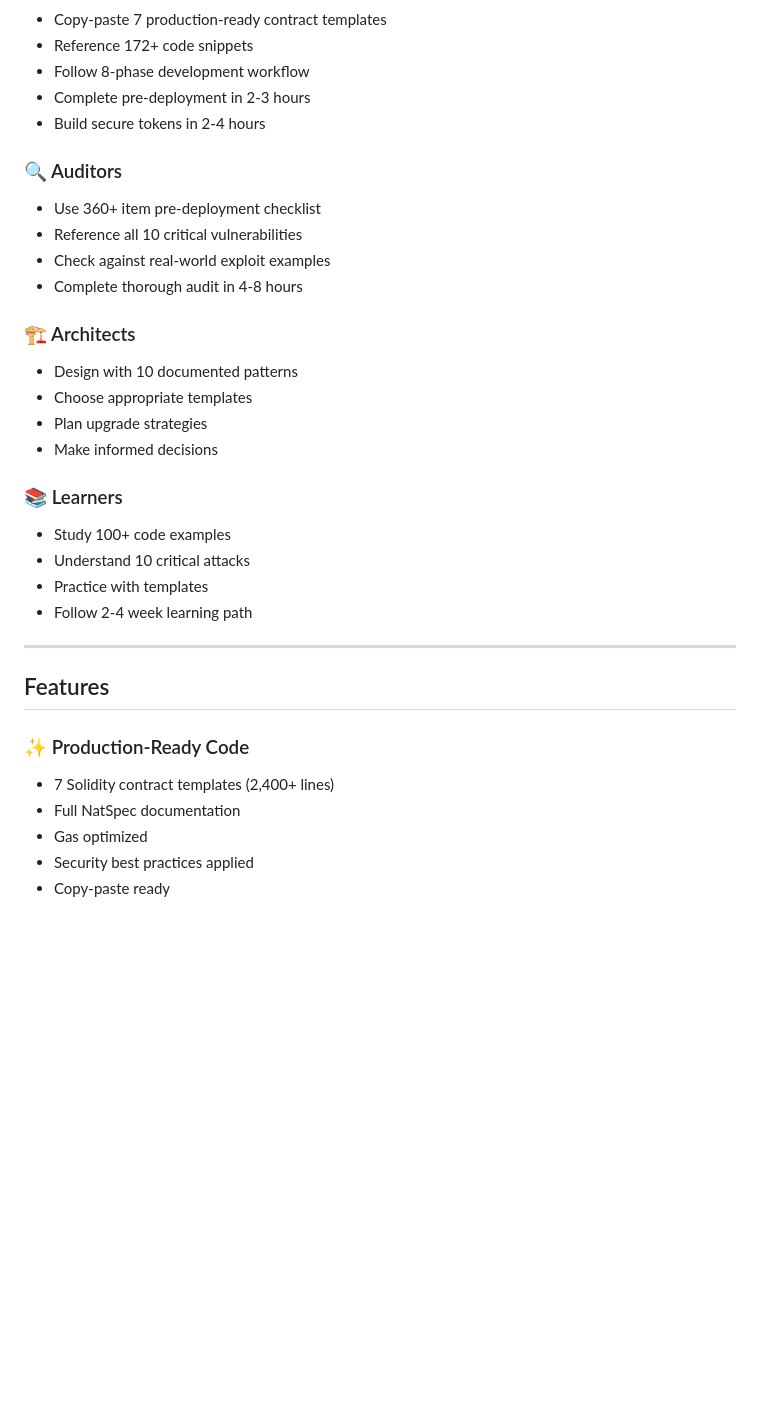
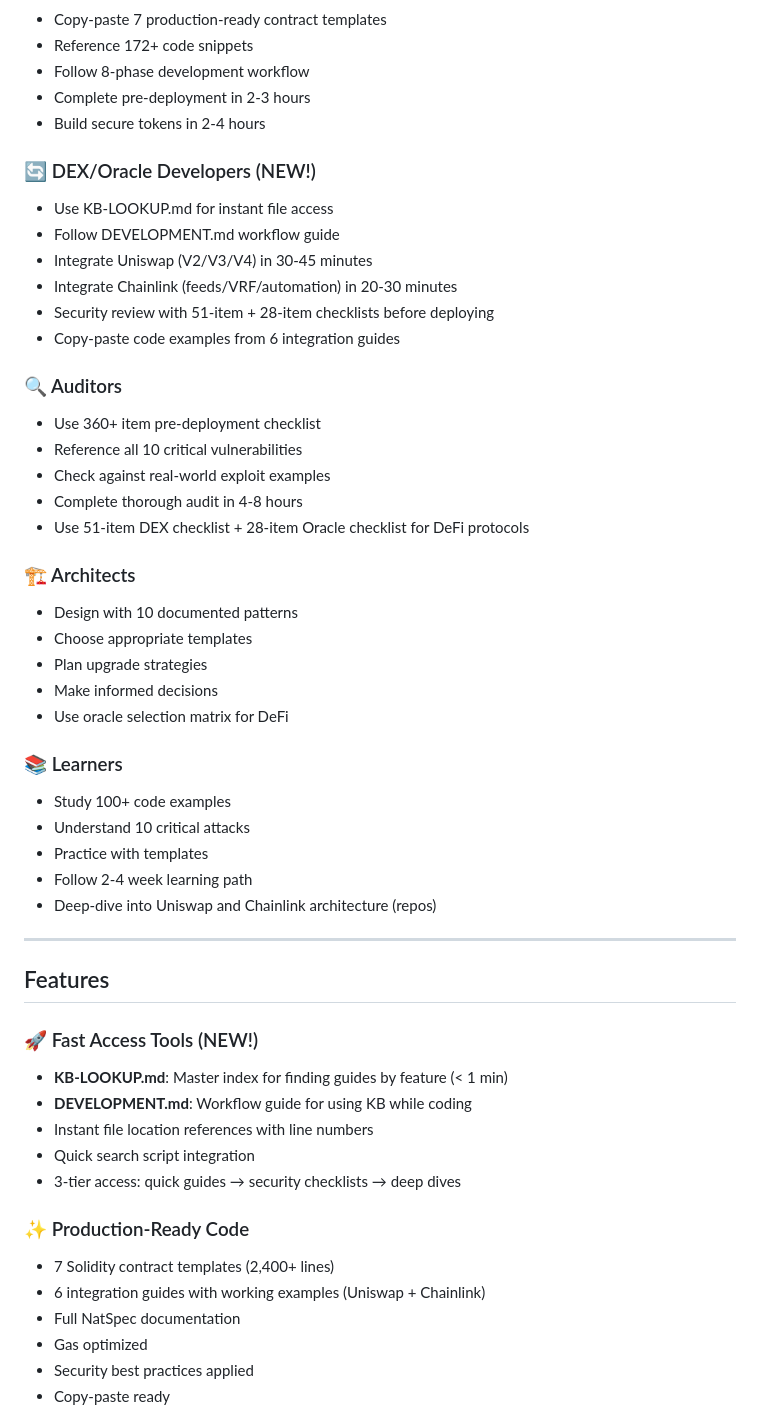
Before and after one commit to imDev2023/safe-smart-contracts, a Markdown page: README.md, the part around one of its changes. Drawn GitHub-style; blank space fills up the shorter version.

```diff
--- a/README.md
+++ b/README.md
@@ -178,30 +242,49 @@ knowledge-base-action/
 - Complete pre-deployment in 2-3 hours
 - Build secure tokens in 2-4 hours
 
+### 🔄 DEX/Oracle Developers (NEW!)
+- Use KB-LOOKUP.md for instant file access
+- Follow DEVELOPMENT.md workflow guide
+- Integrate Uniswap (V2/V3/V4) in 30-45 minutes
+- Integrate Chainlink (feeds/VRF/automation) in 20-30 minutes
+- Security review with 51-item + 28-item checklists before deploying
+- Copy-paste code examples from 6 integration guides
+
 ### 🔍 Auditors
 - Use 360+ item pre-deployment checklist
 - Reference all 10 critical vulnerabilities
 - Check against real-world exploit examples
 - Complete thorough audit in 4-8 hours
+- Use 51-item DEX checklist + 28-item Oracle checklist for DeFi protocols
 
 ### 🏗️ Architects
 - Design with 10 documented patterns
 - Choose appropriate templates
 - Plan upgrade strategies
 - Make informed decisions
+- Use oracle selection matrix for DeFi
 
 ### 📚 Learners
 - Study 100+ code examples
 - Understand 10 critical attacks
 - Practice with templates
 - Follow 2-4 week learning path
+- Deep-dive into Uniswap and Chainlink architecture (repos)
 
 ---
 
 ## Features
 
+### 🚀 Fast Access Tools (NEW!)
+- **KB-LOOKUP.md**: Master index for finding guides by feature (< 1 min)
+- **DEVELOPMENT.md**: Workflow guide for using KB while coding
+- Instant file location references with line numbers
+- Quick search script integration
+- 3-tier access: quick guides → security checklists → deep dives
+
 ### ✨ Production-Ready Code
 - 7 Solidity contract templates (2,400+ lines)
+- 6 integration guides with working examples (Uniswap + Chainlink)
 - Full NatSpec documentation
 - Gas optimized
 - Security best practices applied
```
Also changed, not shown: other parts of README.md (+70 -6 lines).
